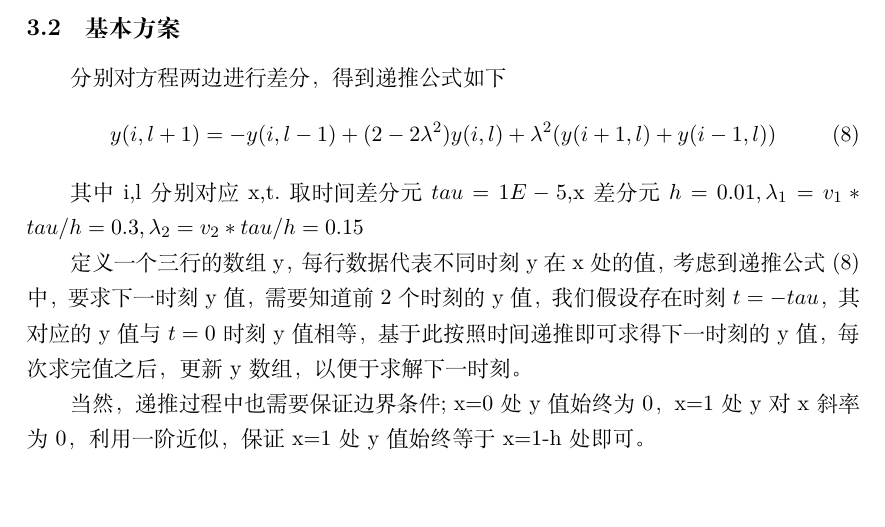
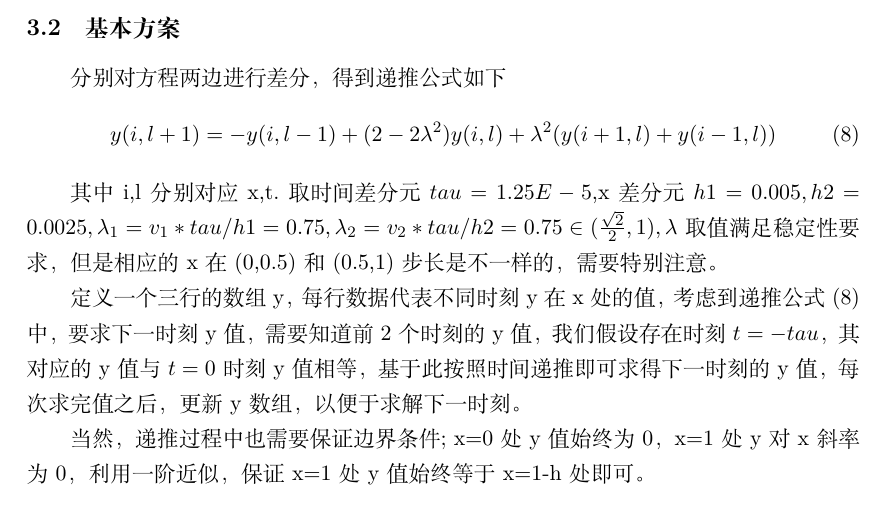
Before and after one commit to cloudandfly12138/computational-physics, a LaTeX problem sheet (HomeWork2/tex/HomeWork2_lx.tex): part of page 5 of 6, cut so that both start at the same text, the shorter picture padded with empty space. Compiled offline with XeLaTeX.

Commit message:
Update HomeWork2_lx.tex

```diff
--- a/HomeWork2/tex/HomeWork2_lx.tex
+++ b/HomeWork2/tex/HomeWork2_lx.tex
@@ -149,7 +150,7 @@ v=300,(0<x<0.5),\indent v=150,(0.5<x<1)
 \begin{equation}
 y(i,l+1)=-y(i,l-1)+(2-2\lambda^{2})y(i,l)+\lambda^{2}(y(i+1,l)+y(i-1,l))
 \end{equation}
-\indent 其中i,l分别对应x,t.取时间差分元$tau=1E-5$,x差分元$h=0.01,\lambda_{1}=v_{1}*tau/h=0.3,\lambda_{2}=v_{2}*tau/h=0.15$ \\
+\indent 其中i,l分别对应x,t.取时间差分元$tau=1.25E-5$,x差分元$h1=0.005,h2=0.0025,\lambda_{1}=v_{1}*tau/h1=0.75,\lambda_{2}=v_{2}*tau/h2=0.75\in(\frac{\sqrt{2}}{2},1),\lambda$取值满足稳定性要求，但是相应的x在(0,0.5)和(0.5,1)步长是不一样的，需要特别注意。\\
 \indent 定义一个三行的数组y，每行数据代表不同时刻y在x处的值，考虑到递推公式(8)中，要求下一时刻y值，需要知道前2个时刻的y值，我们假设存在时刻$t=-tau$，其对应的y值与$t=0$时刻y值相等，基于此按照时间递推即可求得下一时刻的y值，每次求完值之后，更新y数组，以便于求解下一时刻。\\
 \indent 当然，递推过程中也需要保证边界条件; x=0处y值始终为0，x=1处y对x斜率为0，利用一阶近似，保证x=1处y值始终等于x=1-h处即可。
 
```
Also changed, not shown: HomeWork2/tex/HomeWork2_lx.tex (1 more changed lines).
